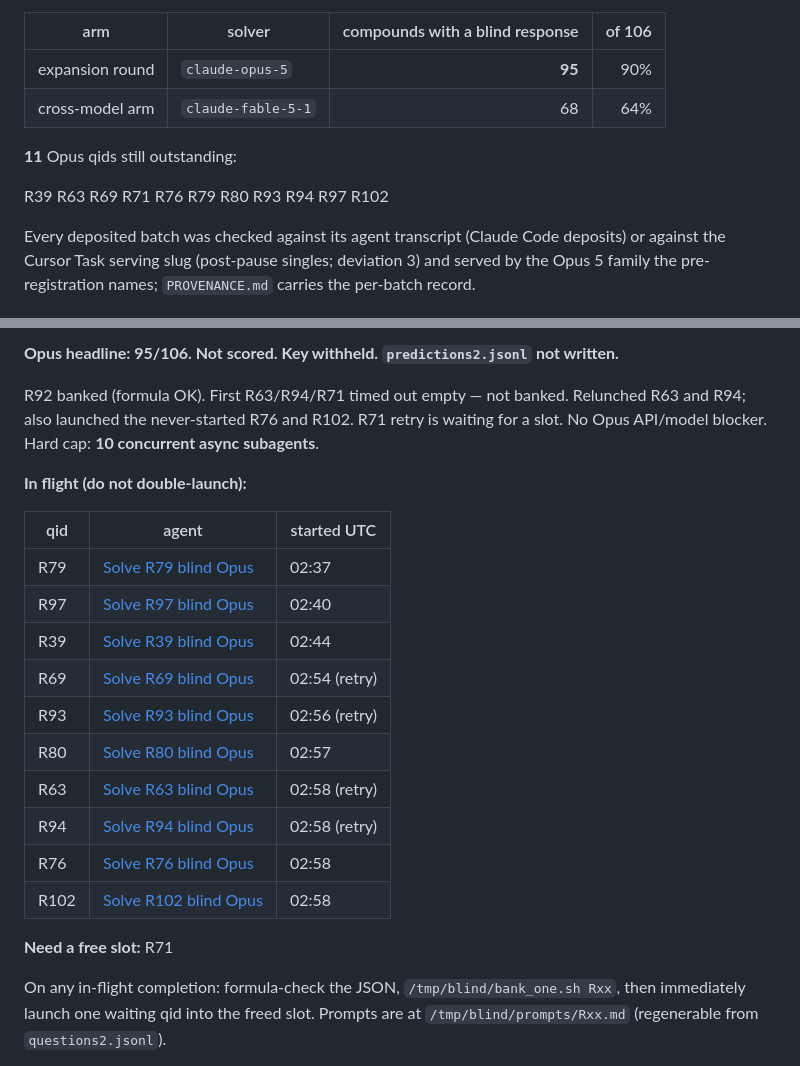
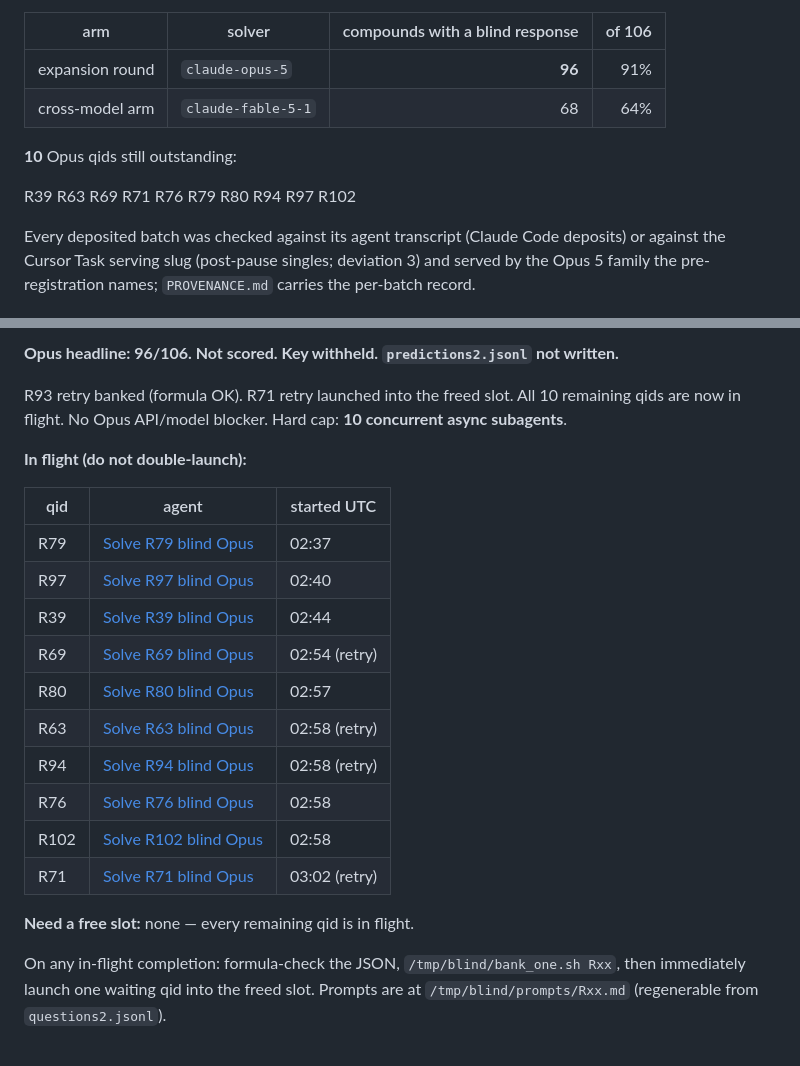
Before and after one commit to IlkhamFY/spectro-agent, a Markdown page: data/benchmark_expand/STATUS.md, 2 parts joined by grey strips. Rendered like a GitHub page.

Commit message:
Update expansion STATUS to 96/106 after banking R93
All 10 remaining qids are in flight. Not scored. Key withheld.

Co-authored-by: ilkham <IlkhamFY@users.noreply.github.com>

```diff
--- a/data/benchmark_expand/STATUS.md
+++ b/data/benchmark_expand/STATUS.md
@@ -11,12 +11,12 @@ for the cross-model row only). No scores.
 
 | arm | solver | compounds with a blind response | of 106 |
 |---|---|---:|---:|
-| expansion round | `claude-opus-5` | **95** | 90% |
+| expansion round | `claude-opus-5` | **96** | 91% |
 | cross-model arm | `claude-fable-5-1` | 68 | 64% |
 
-**11** Opus qids still outstanding:
+**10** Opus qids still outstanding:
 
-R39 R63 R69 R71 R76 R79 R80 R93 R94 R97 R102
+R39 R63 R69 R71 R76 R79 R80 R94 R97 R102
 
 Every deposited batch was checked against its agent transcript (Claude Code deposits) or
 against the Cursor Task serving slug (post-pause singles; deviation 3) and served by the
@@ -33,9 +33,9 @@ the exclusion of compounds the solver could not finish thinking about.
 
-**Opus headline: 95/106. Not scored. Key withheld. `predictions2.jsonl` not written.**
+**Opus headline: 96/106. Not scored. Key withheld. `predictions2.jsonl` not written.**
 
-R92 banked (formula OK). First R63/R94/R71 timed out empty — not banked. Relunched R63
-and R94; also launched the never-started R76 and R102. R71 retry is waiting for a slot.
-No Opus API/model blocker. Hard cap: **10 concurrent async subagents**.
+R93 retry banked (formula OK). R71 retry launched into the freed slot. All 10 remaining
+qids are now in flight. No Opus API/model blocker. Hard cap: **10 concurrent async
+subagents**.
 
 **In flight (do not double-launch):**
 
@@ -45,14 +45,14 @@ No Opus API/model blocker. Hard cap: **10 concurrent async subagents**.
 | R97 | [Solve R97 blind Opus](https://cursor.com/agents/bc-ea0efdf1-11d9-5988-9192-5d2f1d5bee0c) | 02:40 |
 | R39 | [Solve R39 blind Opus](https://cursor.com/agents/bc-bee7fb47-d918-5673-8c94-b49002770c7a) | 02:44 |
 | R69 | [Solve R69 blind Opus](https://cursor.com/agents/bc-13df7926-9063-5ef3-8029-1679d7b0d7a6) | 02:54 (retry) |
-| R93 | [Solve R93 blind Opus](https://cursor.com/agents/bc-b02f0154-0b15-5e96-a2f7-b353ce281669) | 02:56 (retry) |
 | R80 | [Solve R80 blind Opus](https://cursor.com/agents/bc-e7c07239-c604-5acd-9a13-c4fbf6511275) | 02:57 |
 | R63 | [Solve R63 blind Opus](https://cursor.com/agents/bc-45e1817e-3f89-5364-8b45-2c66cd536dda) | 02:58 (retry) |
 | R94 | [Solve R94 blind Opus](https://cursor.com/agents/bc-8ba06d5a-c274-5085-aa55-78e341ccf064) | 02:58 (retry) |
 | R76 | [Solve R76 blind Opus](https://cursor.com/agents/bc-d94dc464-ff57-58c7-a950-6bca4e36a75d) | 02:58 |
 | R102 | [Solve R102 blind Opus](https://cursor.com/agents/bc-375acefb-b2cd-530c-88d5-1701b1a882e8) | 02:58 |
+| R71 | [Solve R71 blind Opus](https://cursor.com/agents/bc-fdcf2d8c-11c1-5c0e-8813-1be533e01883) | 03:02 (retry) |
 
-**Need a free slot:** R71
+**Need a free slot:** none — every remaining qid is in flight.
 
 On any in-flight completion: formula-check the JSON, `/tmp/blind/bank_one.sh Rxx`, then
 immediately launch one waiting qid into the freed slot. Prompts are at
```
Also changed, not shown: other parts of data/benchmark_expand/STATUS.md (+2 -2 lines).
